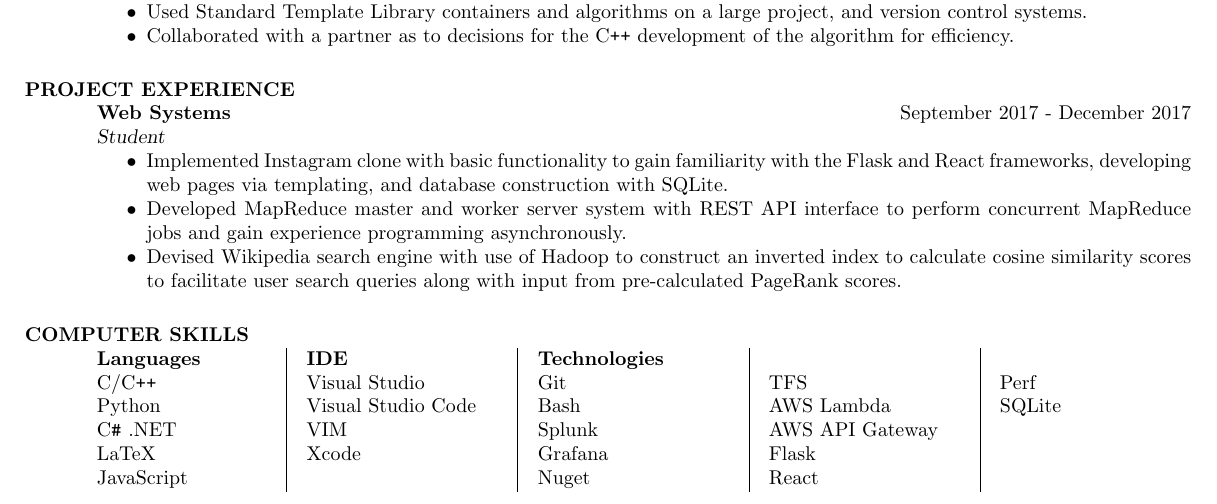
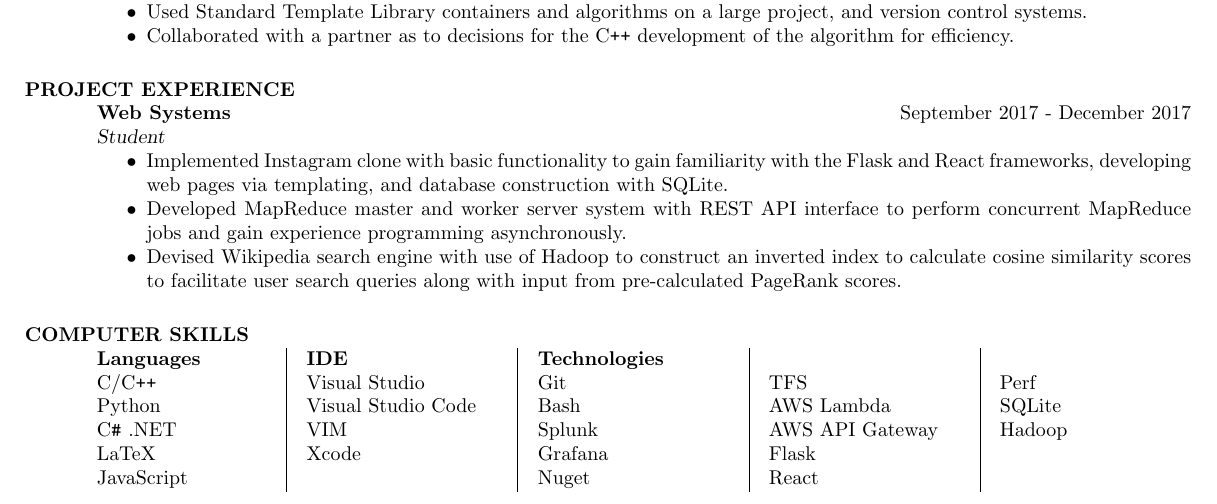
Before and after one commit to olechiw/resume, a LaTeX CV (f18resume.tex): part of the page, cut so that both start at the same text. Compiled offline with pdfLaTeX.

Commit message:
Added hadoop.

```diff
--- a/f18resume.tex
+++ b/f18resume.tex
@@ -174,7 +174,7 @@
   \colchunk[2]{\textbf{IDE}\\Visual Studio\\Visual Studio Code\\VIM\\Xcode}
   \colchunk[3]{\textbf{Technologies}\\Git\\Bash\\Splunk\\Grafana\\Nuget}
   \colchunk[4]{\\TFS\\AWS Lambda\\AWS API Gateway\\Flask\\React}
-  \colchunk[5]{\\Perf\\SQLite}
+  \colchunk[5]{\\Perf\\SQLite\\Hadoop}
 \end{parcolumns}
 
 % \section{ADDITIONAL}
```
